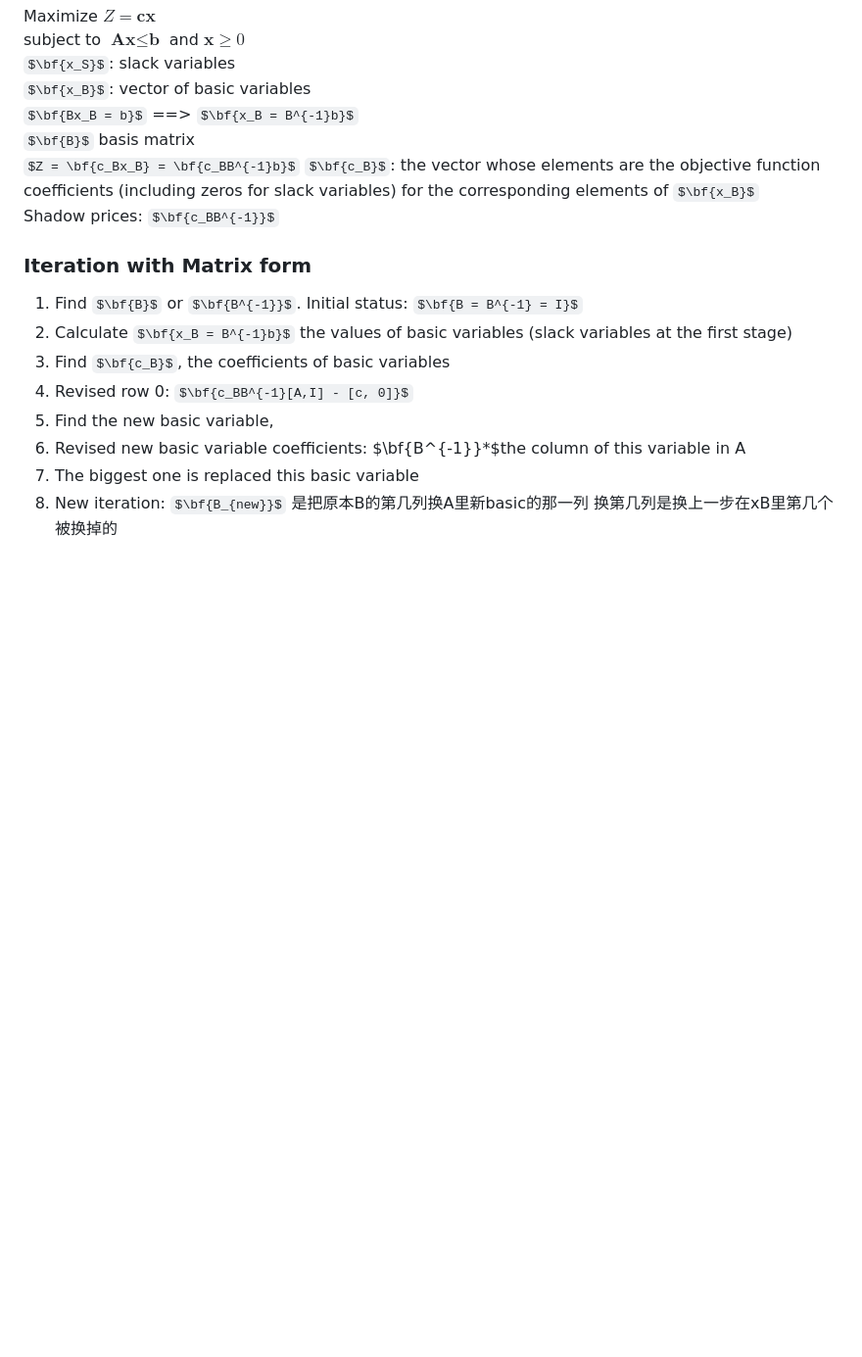
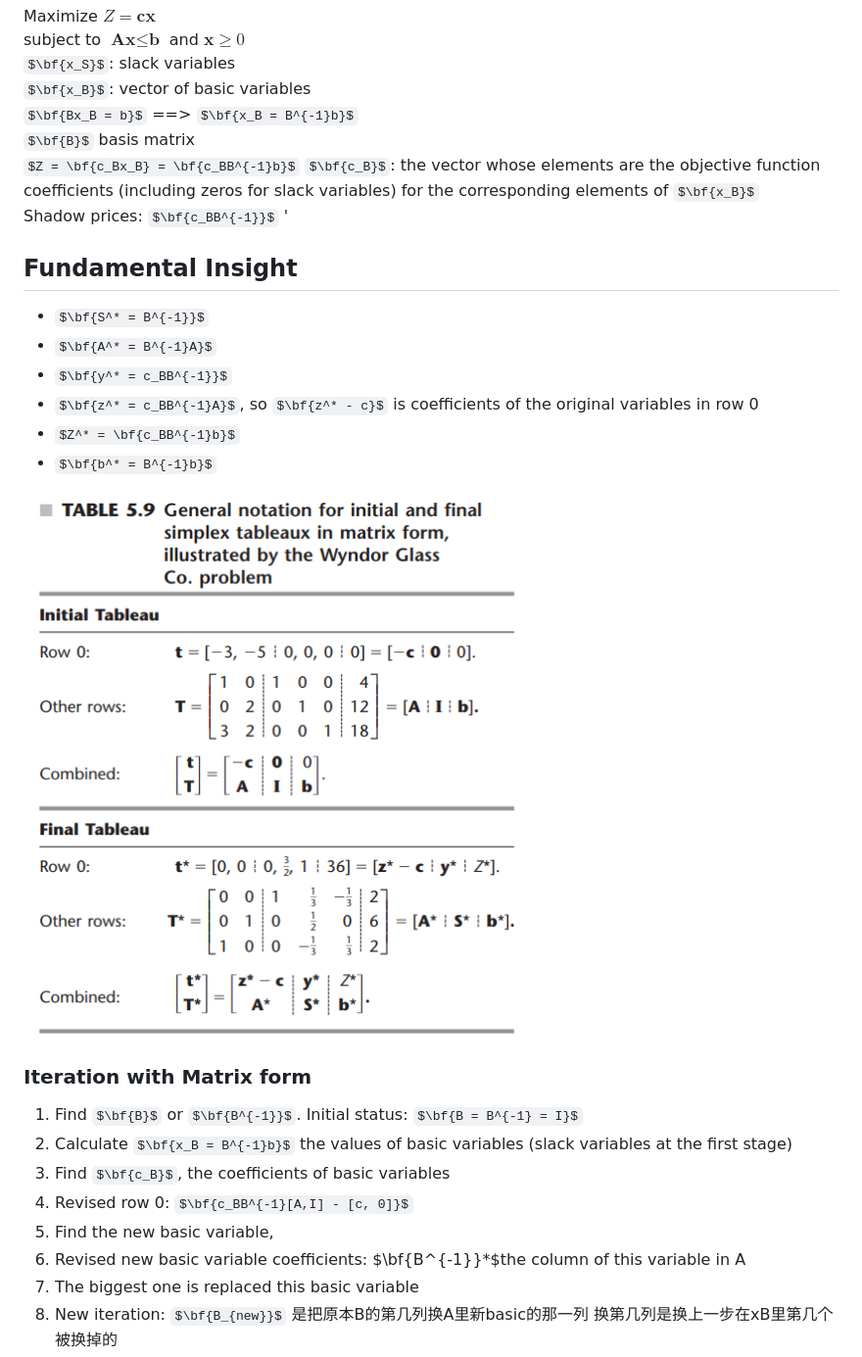
Before and after one commit to AnkieFan/NotesDumpingGround, a Markdown page: LP/chapter5.md, the part around the change. Shown: that part at 98% size. GitHub-like rendering; pictures changed too: LP/imgs/fundemental_insight.png (added); some formulas as TeX source; blank space fills up the shorter version.

```diff
--- a/LP/chapter5.md
+++ b/LP/chapter5.md
@@ -9,7 +9,17 @@ $\bf{Bx_B = b}$  ==> $\bf{x_B = B^{-1}b}$
 $\bf{B}$ basis matrix
 $Z = \bf{c_Bx_B} = \bf{c_BB^{-1}b}$
 $\bf{c_B}$: the vector whose elements are the objective function coefficients (including zeros for slack variables) for the corresponding elements of $\bf{x_B}$
-Shadow prices: $\bf{c_BB^{-1}}$
+Shadow prices: $\bf{c_BB^{-1}}$ '
+
+## Fundamental Insight
++ $\bf{S^* = B^{-1}}$
++ $\bf{A^* = B^{-1}A}$
++ $\bf{y^* = c_BB^{-1}}$
++ $\bf{z^* = c_BB^{-1}A}$, so $\bf{z^* - c}$ is coefficients of the original variables in row 0
++ $Z^* = \bf{c_BB^{-1}b}$
++ $\bf{b^* = B^{-1}b}$
+
+![](imgs/fundemental_insight.png)
 
 ### Iteration with Matrix form
 1. Find $\bf{B}$ or $\bf{B^{-1}}$. Initial status: $\bf{B = B^{-1} = I}$
```
Also changed, not shown: LP/chapter6.md (+60 -0 lines), LP/imgs/100percent.png (added), LP/imgs/revised_final_tableau.png (added), LP/imgs/revised_tableau.png (added).
